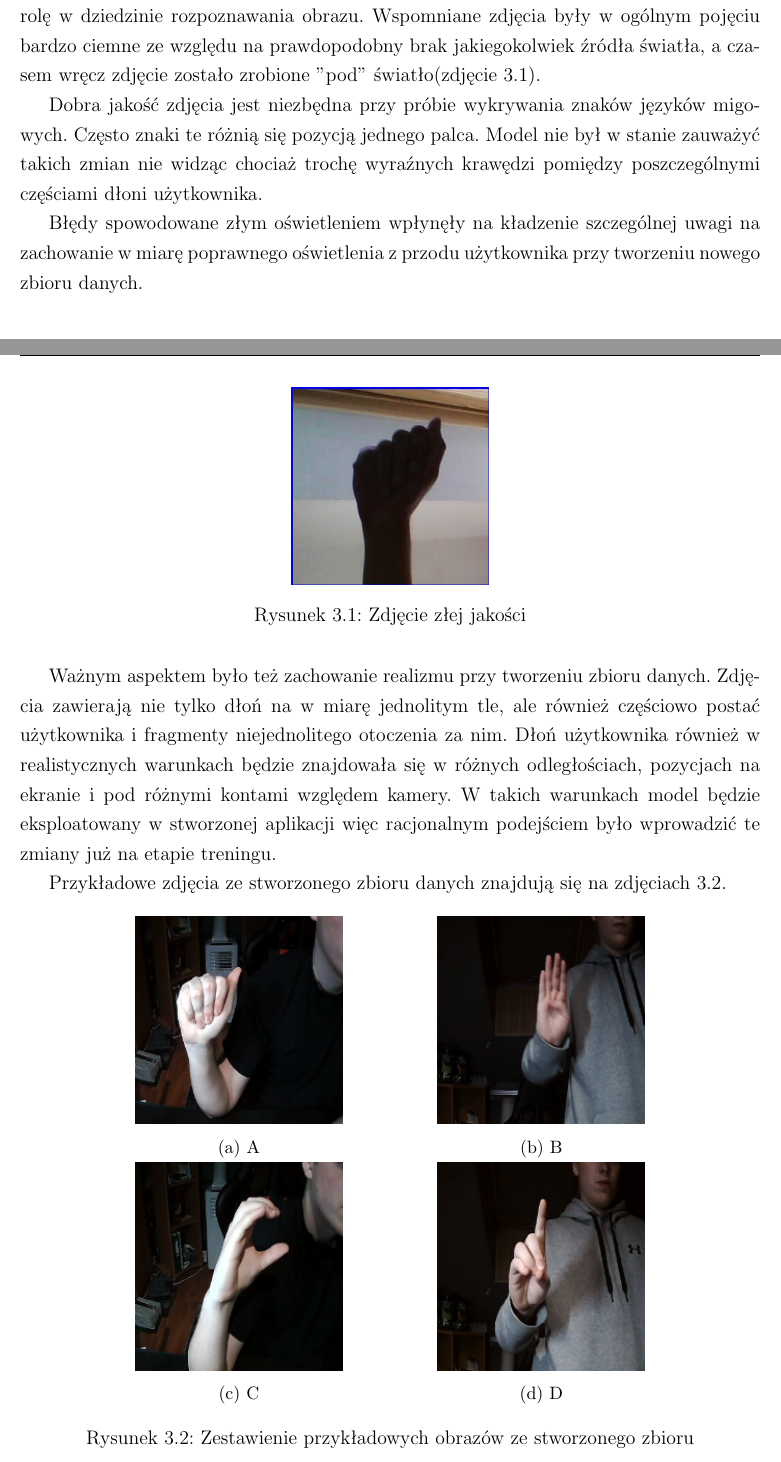
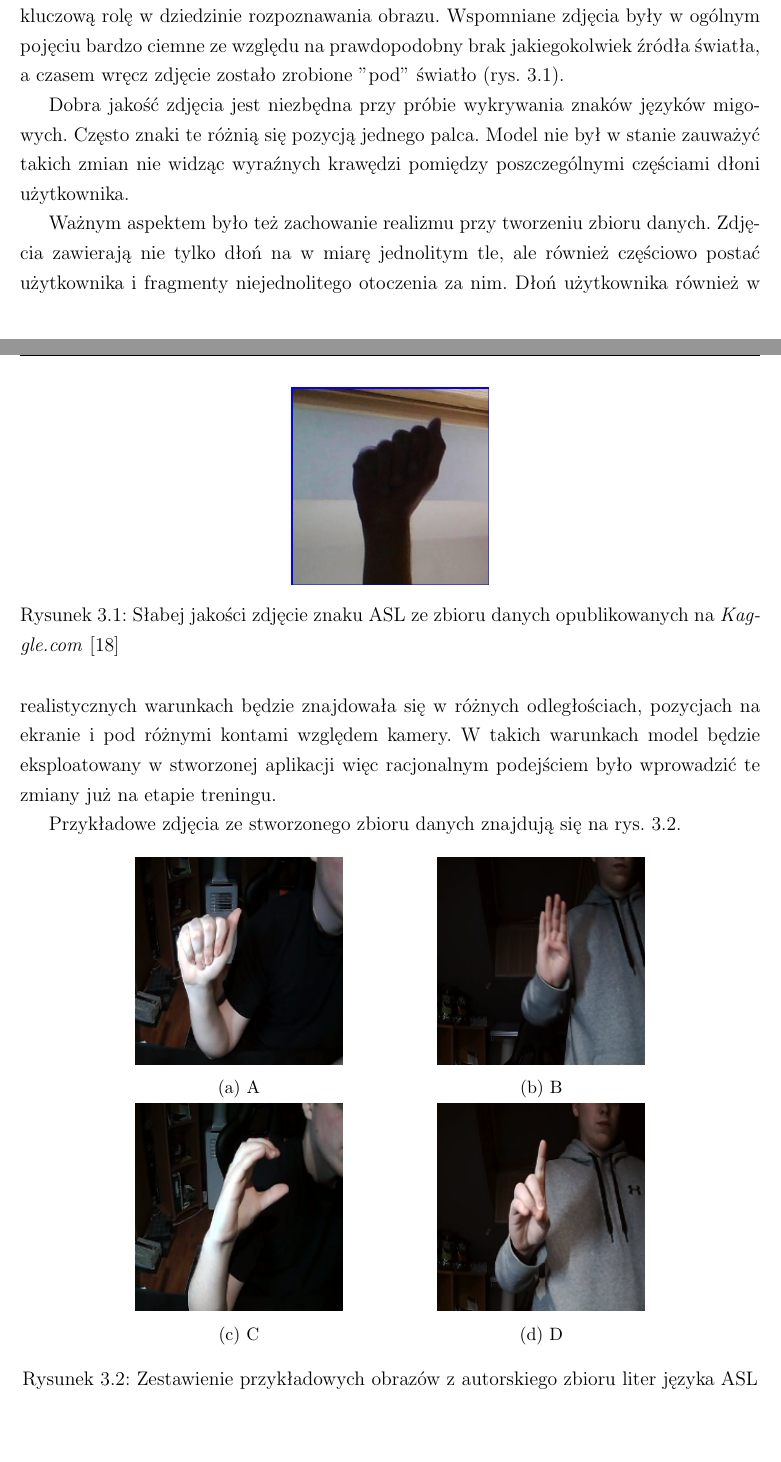
Before and after one commit to Rafixese/Praca-Licencjacka, a LaTeX thesis (Praca_Licencjacka_Rafal_Hrabia.tex): two parts of pages 19 and 20 of 35 before the commit and two parts of pages 20 and 21 of 36 after it, joined at a grey line, cut so that both start at the same text, the shorter picture padded with empty space. Compiled offline with pdfLaTeX.

Commit message:
Poprawki v2

```diff
--- a/Praca_Licencjacka_Rafal_Hrabia.tex
+++ b/Praca_Licencjacka_Rafal_Hrabia.tex
@@ -423,20 +430,18 @@ Z racji wątpliwej jakości zbiorów danych dostępnych w ogólnodostępnych źr
 
-Przeprowadzone testy na zbiorach danych pobranych ze strony z \emph{Kaggle.com} nie spełniały oczekiwań. Stworzony model miał problemy z treningiem i stabilnością. Było to spowodowane bardzo złą jakością większości zdjęć ze zbioru. Oświetlenie gra kluczową rolę w dziedzinie rozpoznawania obrazu. Wspomniane zdjęcia były w ogólnym pojęciu bardzo ciemne ze względu na prawdopodobny brak jakiegokolwiek źródła światła, a czasem wręcz zdjęcie zostało zrobione "pod" światło(zdjęcie \ref{asl_bad_photo}).
+Przeprowadzone testy na zbiorach danych pobranych ze strony z \emph{Kaggle.com} \cite{asl1}\cite{asl2} nie spełniały oczekiwań. Stworzony model miał problemy z treningiem i stabilnością. Było to spowodowane bardzo złą jakością większości zdjęć ze zbioru. Oświetlenie gra kluczową rolę w dziedzinie rozpoznawania obrazu. Wspomniane zdjęcia były w ogólnym pojęciu bardzo ciemne ze względu na prawdopodobny brak jakiegokolwiek źródła światła, a czasem wręcz zdjęcie zostało zrobione "pod" światło (rys. \ref{asl_bad_photo}).
 
 \begin{figure}[h]
 	\centering
 	\includegraphics[scale=0.6]{asl_bad_photo.jpg}
-	\caption{Zdjęcie złej jakości}
+	\caption{Słabej jakości zdjęcie znaku ASL ze zbioru danych opublikowanych na \emph{Kaggle.com} \cite{asl1}}
 	\label{asl_bad_photo}
 \end{figure}
 
-Dobra jakość zdjęcia jest niezbędna przy próbie wykrywania znaków języków migowych. Często znaki te różnią się pozycją jednego palca. Model nie był w stanie zauważyć takich zmian nie widząc chociaż trochę wyraźnych krawędzi pomiędzy poszczególnymi częściami dłoni użytkownika.
-
-Błędy spowodowane złym oświetleniem wpłynęły na kładzenie szczególnej uwagi na zachowanie w miarę poprawnego oświetlenia z przodu użytkownika przy tworzeniu nowego zbioru danych.
+Dobra jakość zdjęcia jest niezbędna przy próbie wykrywania znaków języków migowych. Często znaki te różnią się pozycją jednego palca. Model nie był w stanie zauważyć takich zmian nie widząc wyraźnych krawędzi pomiędzy poszczególnymi częściami dłoni użytkownika.
 
 Ważnym aspektem było też zachowanie realizmu przy tworzeniu zbioru danych. Zdjęcia zawierają nie tylko dłoń na w miarę jednolitym tle, ale również częściowo postać użytkownika i fragmenty niejednolitego otoczenia za nim. Dłoń użytkownika również w realistycznych warunkach będzie znajdowała się w różnych odległościach, pozycjach na ekranie i pod różnymi kontami względem kamery. W takich warunkach model będzie eksploatowany w stworzonej aplikacji więc racjonalnym podejściem było wprowadzić te zmiany już na etapie treningu.
 
-Przykładowe zdjęcia ze stworzonego zbioru danych znajdują się na zdjęciach \ref{asl_own_photos}.
+Przykładowe zdjęcia ze stworzonego zbioru danych znajdują się na rys. \ref{asl_own_photos}.
 
 \begin{figure}[h]
 	\centering
@@ -460,7 +465,7 @@ Przykładowe zdjęcia ze stworzonego zbioru danych znajdują się na zdjęciach
 			\includegraphics[width=0.7\textwidth]{asl_d.png}
 			\caption{D}
 		\end{subfigure}
-	\caption{Zestawienie przykładowych obrazów ze stworzonego zbioru}
+	\caption{Zestawienie przykładowych obrazów z autorskiego zbioru liter języka ASL}
 	\label{asl_own_photos}
 \end{figure}
 
```
Also changed, not shown: bibliography/cite.bib (+3 -0 lines), img/model_plot.png (added), Praca_Licencjacka_Rafal_Hrabia.tex (9 more changed lines).
